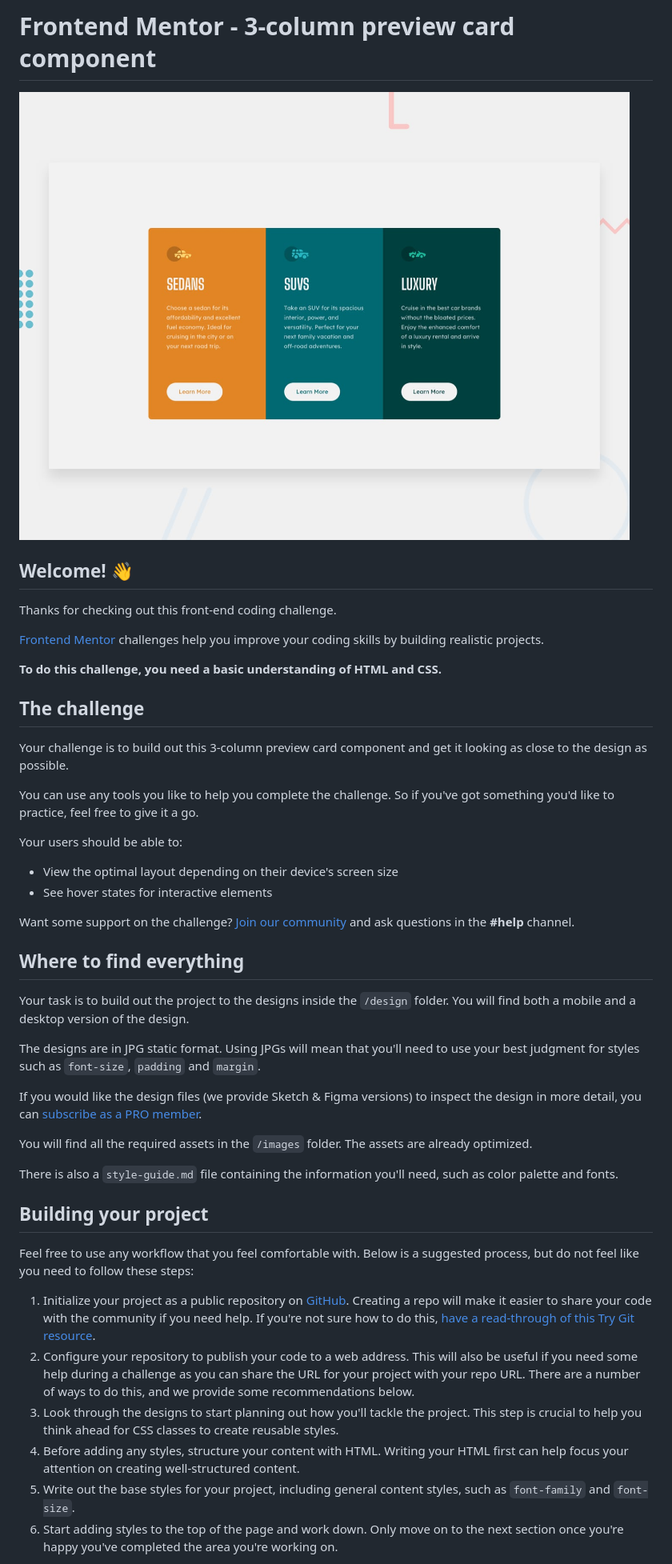
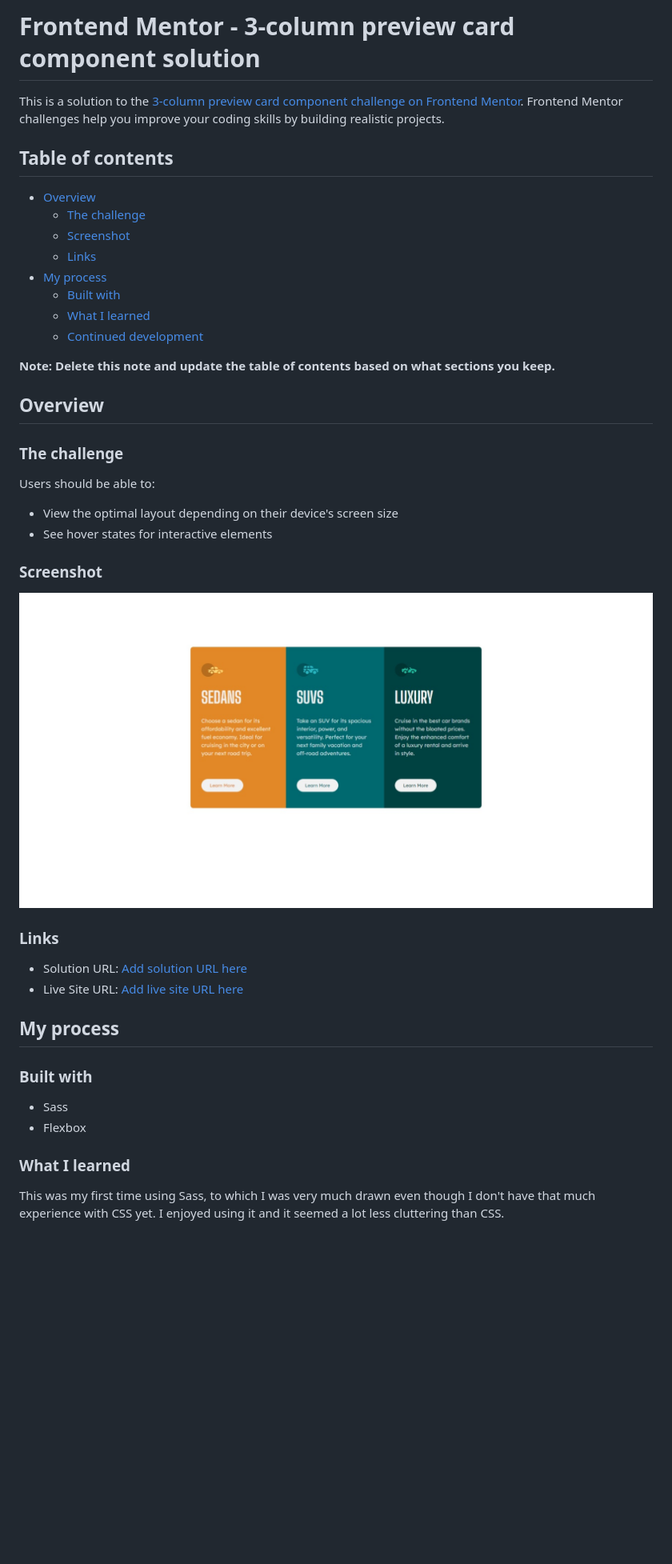
Before and after one commit to xirb22/column-preview-card-component-main, a Markdown page: README.md, the part around the change printed below. Shown: that part at 80% size. Rendered like a GitHub page; pictures changed too: screenshot.jpg (added); blank space fills up the shorter version.

```diff
--- a/README.md
+++ b/README.md
@@ -1,48 +1,47 @@
-# Frontend Mentor - 3-column preview card component
+# Frontend Mentor - 3-column preview card component solution
 
-![Design preview for the 3-column preview card component coding challenge](./design/desktop-preview.jpg)
+This is a solution to the [3-column preview card component challenge on Frontend Mentor](https://www.frontendmentor.io/challenges/3column-preview-card-component-pH92eAR2-). Frontend Mentor challenges help you improve your coding skills by building realistic projects.
 
-## Welcome! 👋
+## Table of contents
 
-Thanks for checking out this front-end coding challenge.
+- [Overview](#overview)
+  - [The challenge](#the-challenge)
+  - [Screenshot](#screenshot)
+  - [Links](#links)
+- [My process](#my-process)
+  - [Built with](#built-with)
+  - [What I learned](#what-i-learned)
+  - [Continued development](#continued-development)
 
-[Frontend Mentor](https://www.frontendmentor.io) challenges help you improve your coding skills by building realistic projects.
+**Note: Delete this note and update the table of contents based on what sections you keep.**
 
-**To do this challenge, you need a basic understanding of HTML and CSS.**
+## Overview
 
-## The challenge
+### The challenge
 
-Your challenge is to build out this 3-column preview card component and get it looking as close to the design as possible.
-
-You can use any tools you like to help you complete the challenge. So if you've got something you'd like to practice, feel free to give it a go.
-
-Your users should be able to:
+Users should be able to:
 
 - View the optimal layout depending on their device's screen size
 - See hover states for interactive elements
 
-Want some support on the challenge? [Join our community](https://www.frontendmentor.io/community) and ask questions in the **#help** channel.
+### Screenshot
 
-## Where to find everything
+![](./screenshot.jpg)
 
-Your task is to build out the project to the designs inside the `/design` folder. You will find both a mobile and a desktop version of the design.
 
-The designs are in JPG static format. Using JPGs will mean that you'll need to use your best judgment for styles such as `font-size`, `padding` and `margin`.
+### Links
 
-If you would like the design files (we provide Sketch & Figma versions) to inspect the design in more detail, you can [subscribe as a PRO member](https://www.frontendmentor.io/pro).
+- Solution URL: [Add solution URL here](https://github.com/xirb22/column-preview-card-component-main)
+- Live Site URL: [Add live site URL here](https://xirb22.github.io/column-preview-card-component-main/)
 
-You will find all the required assets in the `/images` folder. The assets are already optimized.
+## My process
 
-There is also a `style-guide.md` file containing the information you'll need, such as color palette and fonts.
+### Built with
 
-## Building your project
+- Sass
+- Flexbox
 
-Feel free to use any workflow that you feel comfortable with. Below is a suggested process, but do not feel like you need to follow these steps:
+### What I learned
 
-1. Initialize your project as a public repository on [GitHub](https://github.com/). Creating a repo will make it easier to share your code with the community if you need help. If you're not sure how to do this, [have a read-through of this Try Git resource](https://try.github.io/).
-2. Configure your repository to publish your code to a web address. This will also be useful if you need some help during a challenge as you can share the URL for your project with your repo URL. There are a number of ways to do this, and we provide some recommendations below.
-3. Look through the designs to start planning out how you'll tackle the project. This step is crucial to help you think ahead for CSS classes to create reusable styles.
-4. Before adding any styles, structure your content with HTML. Writing your HTML first can help focus your attention on creating well-structured content.
-5. Write out the base styles for your project, including general content styles, such as `font-family` and `font-size`.
-6. Start adding styles to the top of the page and work down. Only move on to the next section once you're happy you've completed the area you're working on.
+This was my first time using Sass, to which I was very much drawn even though I don't have that much experience with CSS yet. I enjoyed using it and it seemed a lot less cluttering than CSS.
 
```
Also changed, not shown: other parts of README.md (+40 -27 lines), README-template.md (deleted, +0 -111 lines).
